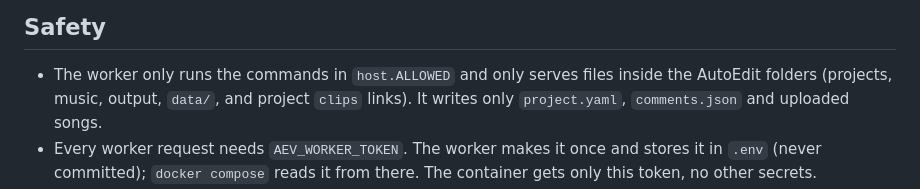
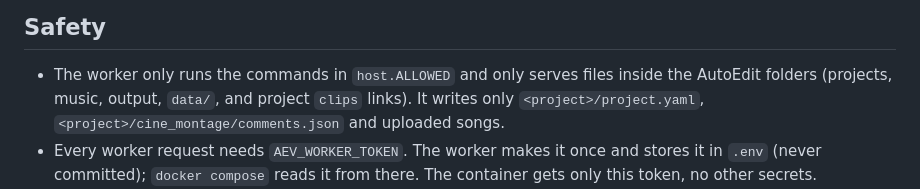
Before and after one commit to timonslot2001-coder/Davinchi-Auto-Editor, a Markdown page: webapp/README.md, the part around the change. Rendered like a GitHub page.

Commit message:
webapp README: full path for comments.json (doc_check)
Co-Authored-By: Claude Opus 5.5 <noreply@anthropic.com>

```diff
--- a/webapp/README.md
+++ b/webapp/README.md
@@ -42,7 +42,7 @@ the commands and serves the files.
 
 ## Safety
 - The worker only runs the commands in `host.ALLOWED` and only serves files inside the AutoEdit folders (projects,
-  music, output, `data/`, and project `clips` links). It writes only `project.yaml`, `comments.json` and uploaded songs.
+  music, output, `data/`, and project `clips` links). It writes only `<project>/project.yaml`, `<project>/cine_montage/comments.json` and uploaded songs.
 - Every worker request needs `AEV_WORKER_TOKEN`. The worker makes it once and stores it in `.env` (never committed);
   `docker compose` reads it from there. The container gets only this token, no other secrets.
 - `start-worker-for-laptop.bat` opens the worker to your home network (needed for the laptop); every request still
```
